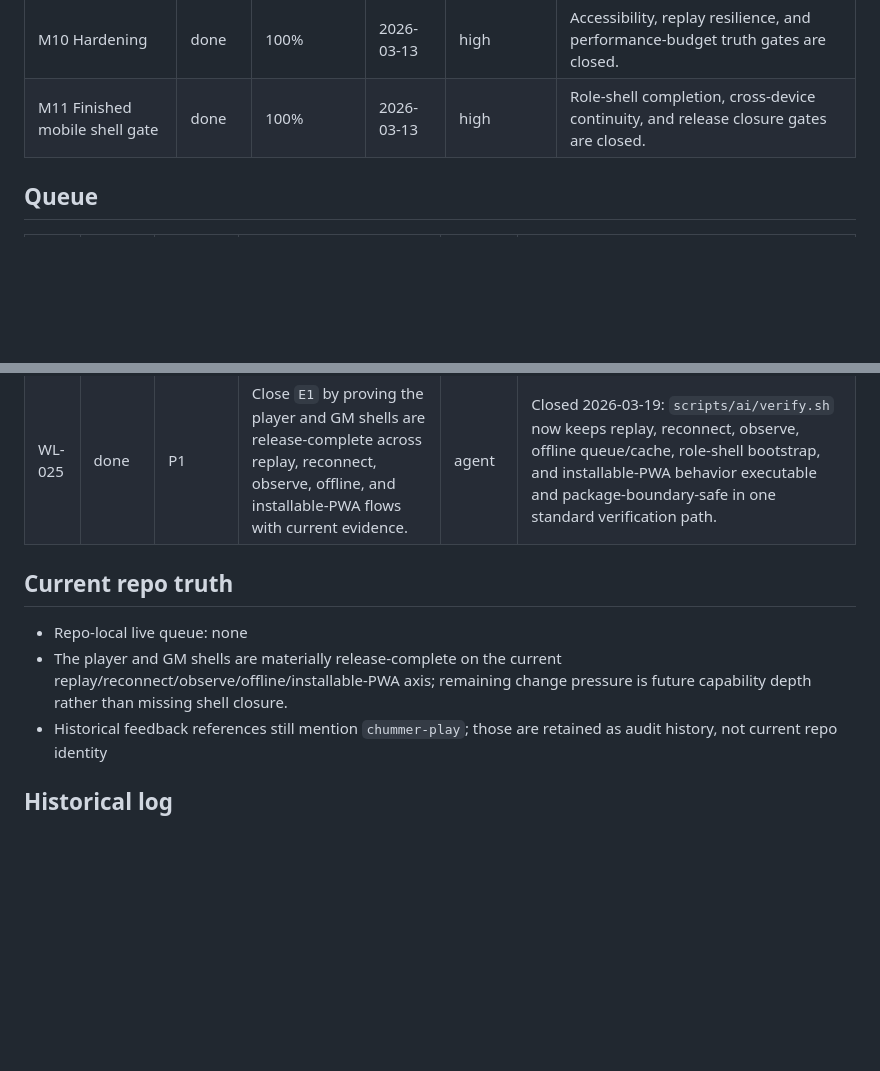
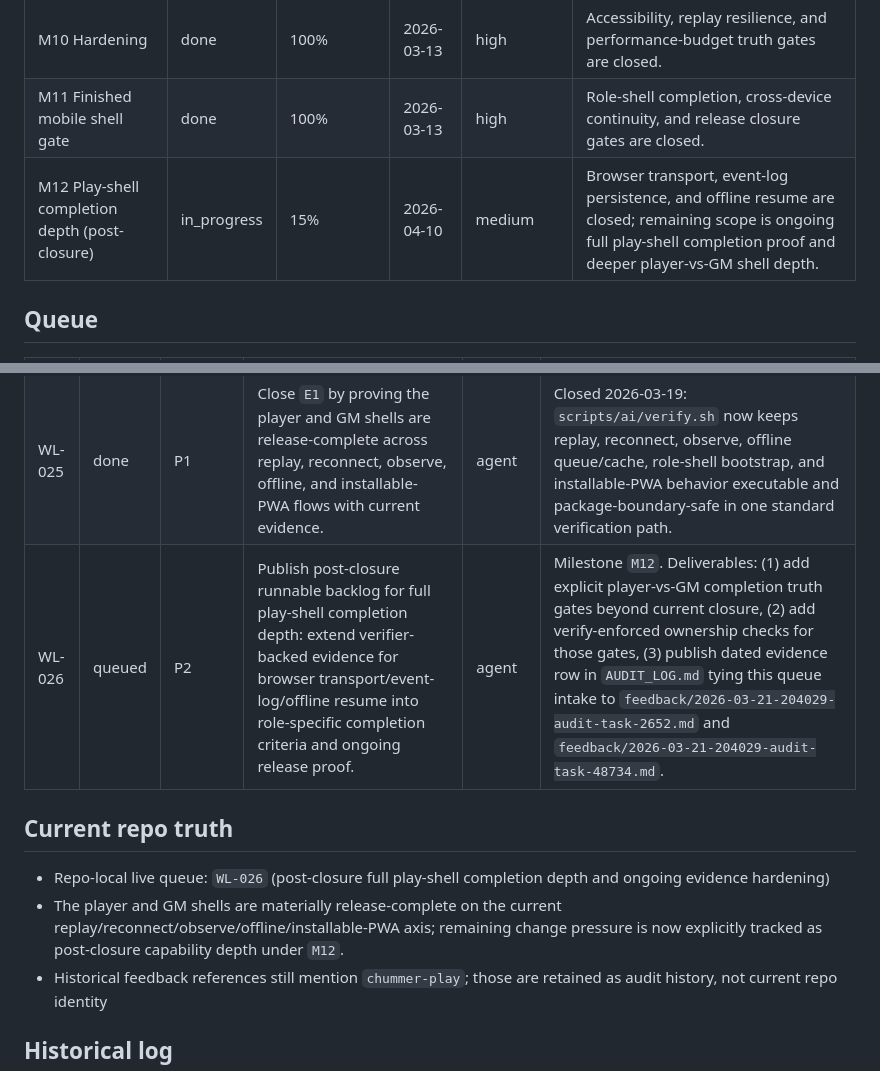
Before and after one commit to ArchonMegalon/chummer6-mobile, a Markdown page: WORKLIST.md, 2 parts joined by grey strips. Drawn GitHub-style; blank space fills up the shorter version.

Commit message:
fleet(mobile): title: Publish or append runnable backlog for Browser session transport…

```diff
--- a/WORKLIST.md
+++ b/WORKLIST.md
@@ -15,6 +15,7 @@ Purpose: keep the live mobile queue readable. Historical queue churn and audit r
 | M6 Local-first runtime seam | done | 100% | 2026-03-13 | high | Ledger, cache, offline queue, and replay ownership are real and regression-guarded. |
 | M10 Hardening | done | 100% | 2026-03-13 | high | Accessibility, replay resilience, and performance-budget truth gates are closed. |
 | M11 Finished mobile shell gate | done | 100% | 2026-03-13 | high | Role-shell completion, cross-device continuity, and release closure gates are closed. |
+| M12 Play-shell completion depth (post-closure) | in_progress | 15% | 2026-04-10 | medium | Browser transport, event-log persistence, and offline resume are closed; remaining scope is ongoing full play-shell completion proof and deeper player-vs-GM shell depth. |
 
 ## Queue
 | ID | Status | Priority | Task | Owner | Notes |
@@ -25,11 +26,12 @@ Purpose: keep the live mobile queue readable. Historical queue churn and audit r
 | WL-023 | done | P2 | Retire stale `chummer-play` repo identity from the mobile front door. | agent | Completed 2026-03-14: live repo-facing docs now use the `chummer6-mobile` identity, the old design doc name is treated as compatibility-only, and a public rejoin/resume guarantee doc now explains the user-visible promise. |
 | WL-024 | done | P1 | Prove `D1` at the transport seams: mobile APIs must consume session semantics from canonical core contracts and publish role-shell replay state through transport adapters only. | agent | Closed 2026-03-18: play/session transport DTOs and checkpoint envelopes now come from package-owned surfaces, `scripts/ai/verify.sh` rejects repo-local copies, and the package-plane runner restores against owner packages instead of empty contract stubs when local repos are available. |
 | WL-025 | done | P1 | Close `E1` by proving the player and GM shells are release-complete across replay, reconnect, observe, offline, and installable-PWA flows with current evidence. | agent | Closed 2026-03-19: `scripts/ai/verify.sh` now keeps replay, reconnect, observe, offline queue/cache, role-shell bootstrap, and installable-PWA behavior executable and package-boundary-safe in one standard verification path. |
+| WL-026 | queued | P2 | Publish post-closure runnable backlog for full play-shell completion depth: extend verifier-backed evidence for browser transport/event-log/offline resume into role-specific completion criteria and ongoing release proof. | agent | Milestone `M12`. Deliverables: (1) add explicit player-vs-GM completion truth gates beyond current closure, (2) add verify-enforced ownership checks for those gates, (3) publish dated evidence row in `AUDIT_LOG.md` tying this queue intake to `feedback/2026-03-21-204029-audit-task-2652.md` and `feedback/2026-03-21-204029-audit-task-48734.md`. |
 
 ## Current repo truth
 
-- Repo-local live queue: none
-- The player and GM shells are materially release-complete on the current replay/reconnect/observe/offline/installable-PWA axis; remaining change pressure is future capability depth rather than missing shell closure.
+- Repo-local live queue: `WL-026` (post-closure full play-shell completion depth and ongoing evidence hardening)
+- The player and GM shells are materially release-complete on the current replay/reconnect/observe/offline/installable-PWA axis; remaining change pressure is now explicitly tracked as post-closure capability depth under `M12`.
 - Historical feedback references still mention `chummer-play`; those are retained as audit history, not current repo identity
 
 ## Historical log
```
Also changed, not shown: AUDIT_LOG.md (+1 -0 lines).
